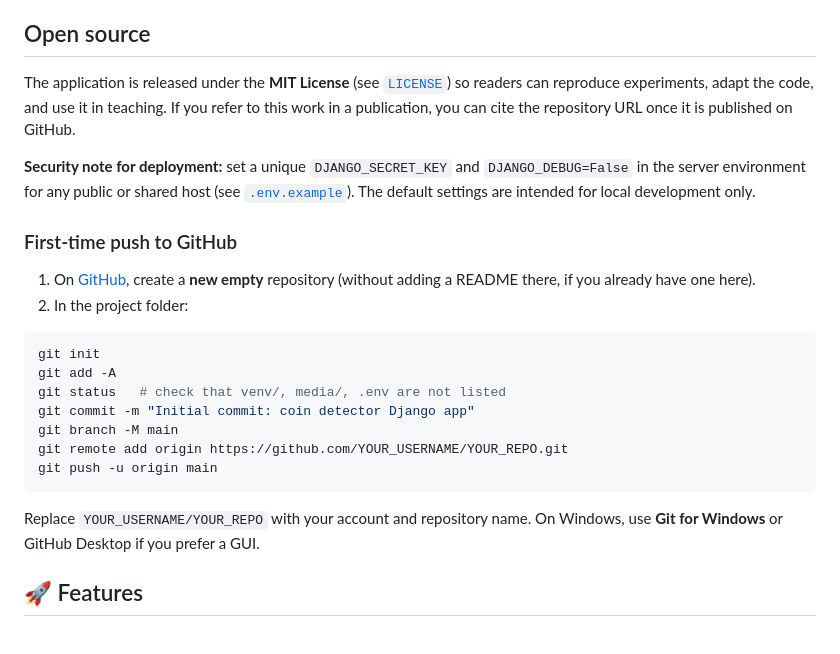
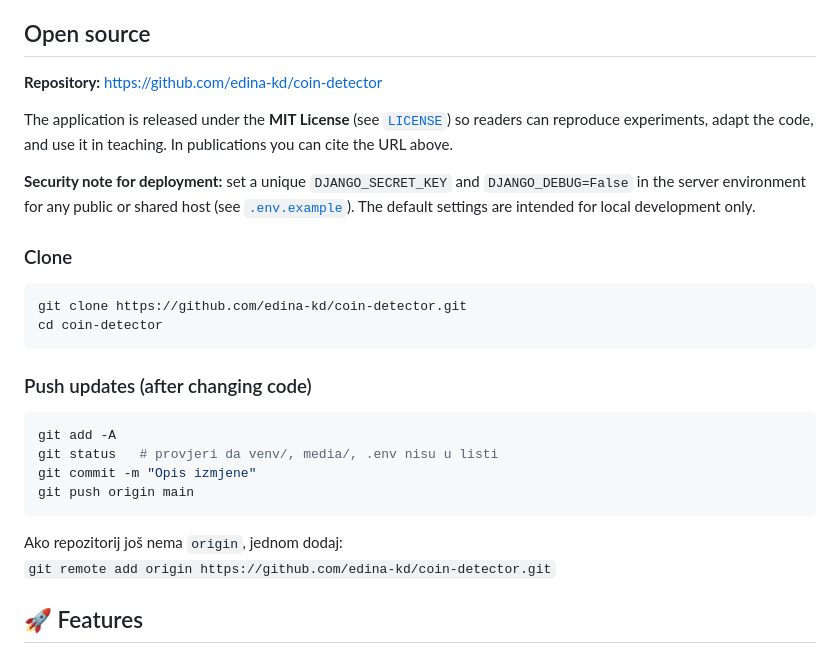
Before and after one commit to edina-kd/coin-detector, a Markdown page: README.md, the part around the change. Rendered like a GitHub page.

Commit message:
Docs: add public GitHub repository URL (edina-kd/coin-detector)
Made-with: Cursor

````diff
--- a/README.md
+++ b/README.md
@@ -13,26 +13,30 @@ This educational tool compares three different circle detection methods:
 
 ## Open source
 
-The application is released under the **MIT License** (see [`LICENSE`](LICENSE)) so readers can reproduce experiments, adapt the code, and use it in teaching. If you refer to this work in a publication, you can cite the repository URL once it is published on GitHub.
+**Repository:** [https://github.com/edina-kd/coin-detector](https://github.com/edina-kd/coin-detector)
+
+The application is released under the **MIT License** (see [`LICENSE`](LICENSE)) so readers can reproduce experiments, adapt the code, and use it in teaching. In publications you can cite the URL above.
 
 **Security note for deployment:** set a unique `DJANGO_SECRET_KEY` and `DJANGO_DEBUG=False` in the server environment for any public or shared host (see [`.env.example`](.env.example)). The default settings are intended for local development only.
 
-### First-time push to GitHub
-
-1. On [GitHub](https://github.com/new), create a **new empty** repository (without adding a README there, if you already have one here).
-2. In the project folder:
+### Clone
 
 ```bash
-git init
-git add -A
-git status   # check that venv/, media/, .env are not listed
-git commit -m "Initial commit: coin detector Django app"
-git branch -M main
-git remote add origin https://github.com/YOUR_USERNAME/YOUR_REPO.git
-git push -u origin main
+git clone https://github.com/edina-kd/coin-detector.git
+cd coin-detector
 ```
 
-Replace `YOUR_USERNAME/YOUR_REPO` with your account and repository name. On Windows, use **Git for Windows** or GitHub Desktop if you prefer a GUI.
+### Push updates (after changing code)
+
+```bash
+git add -A
+git status   # provjeri da venv/, media/, .env nisu u listi
+git commit -m "Opis izmjene"
+git push origin main
+```
+
+Ako repozitorij još nema `origin`, jednom dodaj:
+`git remote add origin https://github.com/edina-kd/coin-detector.git`
 
 ## 🚀 Features
 
````
Also changed, not shown: PAPER_Spoznaja_2025.md (+2 -2 lines).
